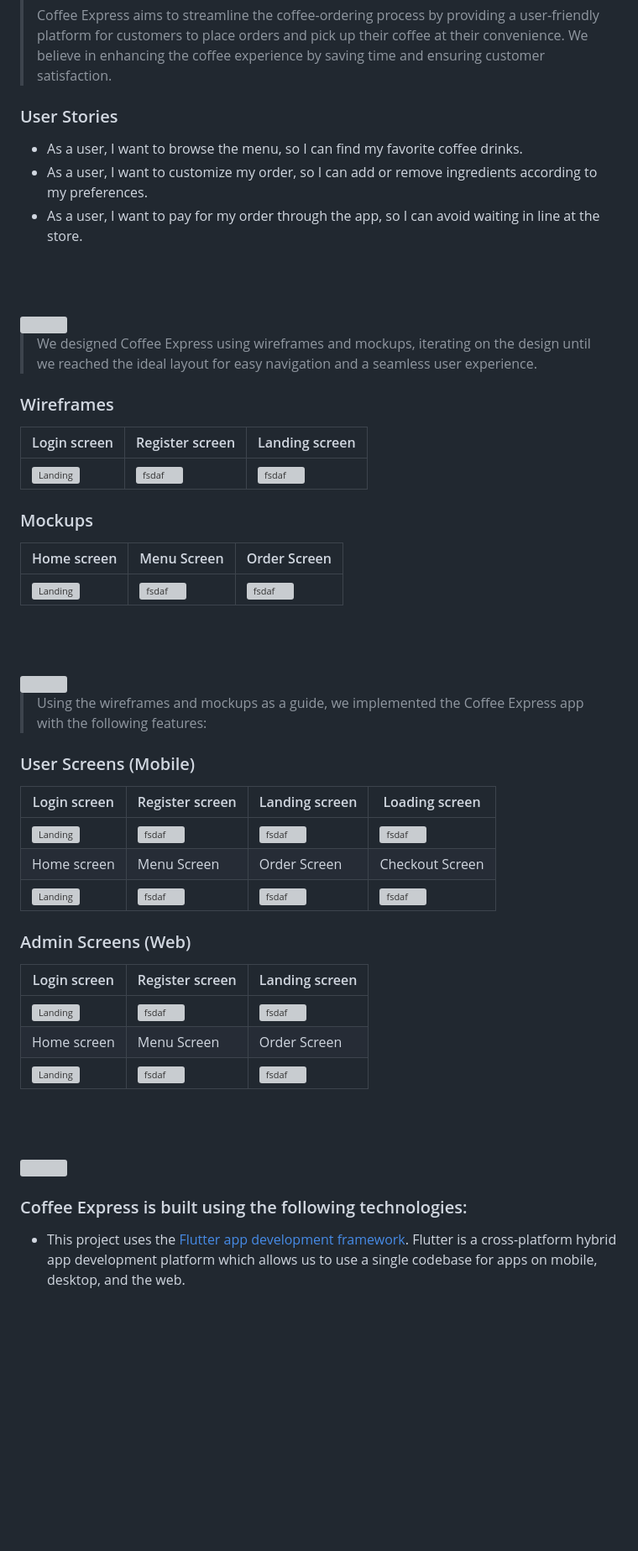
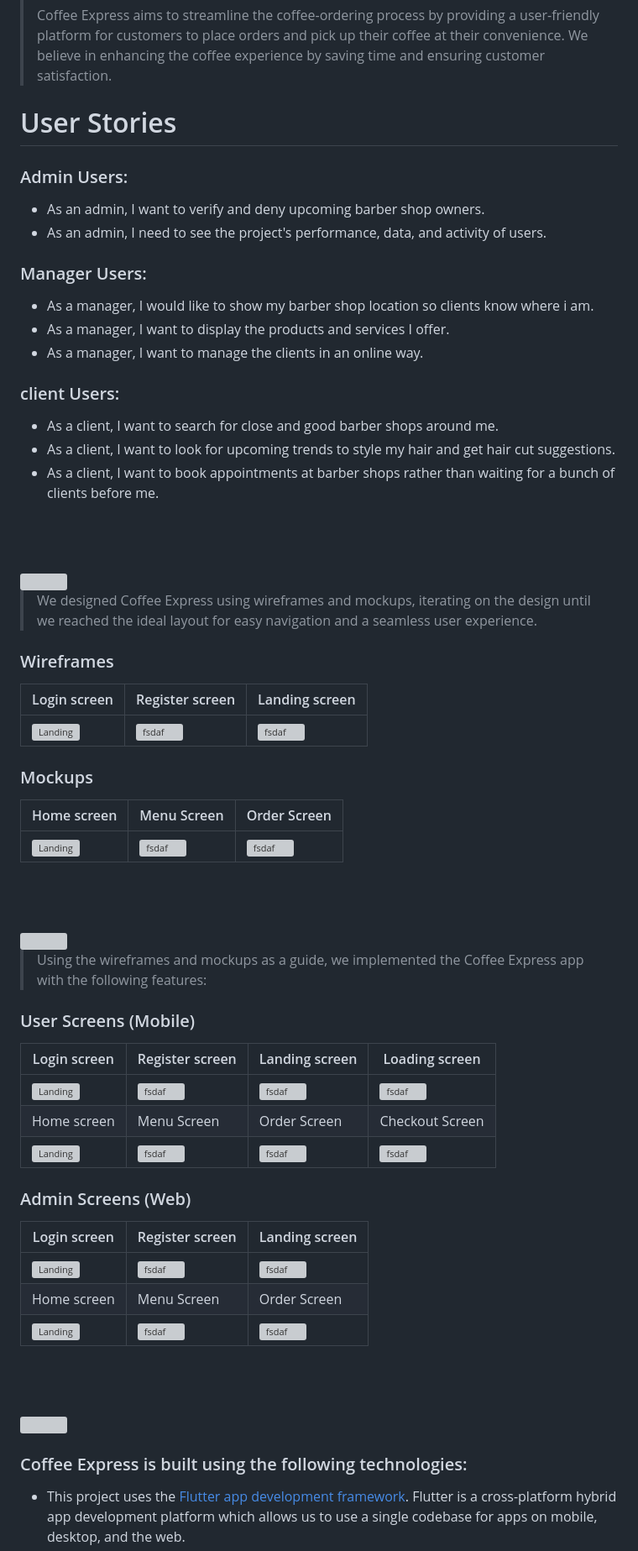
Before and after one commit to abedshaaban/barber-byte, a Markdown page: README.md, the part around the change printed below. Shown: that part at 84% size. Drawn GitHub-style; blank space fills up the shorter version; grey boxes are pictures that could not be loaded.

Commit message:
[read-me]: added user stories

```diff
--- a/README.md
+++ b/README.md
@@ -9,10 +9,24 @@
 >
 > Coffee Express aims to streamline the coffee-ordering process by providing a user-friendly platform for customers to place orders and pick up their coffee at their convenience. We believe in enhancing the coffee experience by saving time and ensuring customer satisfaction.
 
-### User Stories
-- As a user, I want to browse the menu, so I can find my favorite coffee drinks.
-- As a user, I want to customize my order, so I can add or remove ingredients according to my preferences.
-- As a user, I want to pay for my order through the app, so I can avoid waiting in line at the store.
+# User Stories
+
+### Admin Users:
+
+- As an admin, I want to verify and deny upcoming barber shop owners.
+- As an admin, I need to see the project's performance, data, and activity of users.
+
+### Manager Users:
+
+- As a manager, I would like to show my barber shop location so clients know where i am.
+- As a manager, I want to display the products and services I offer.
+- As a manager, I want to manage the clients in an online way.
+
+### client Users:
+
+- As a client, I want to search for close and good barber shops around me.
+- As a client, I want to look for upcoming trends to style my hair and get hair cut suggestions.
+- As a client, I want to book appointments at barber shops rather than waiting for a bunch of clients before me.
 
 <br><br>
 
@@ -22,13 +36,15 @@
 > We designed Coffee Express using wireframes and mockups, iterating on the design until we reached the ideal layout for easy navigation and a seamless user experience.
 
 ### Wireframes
-| Login screen  | Register screen |  Landing screen |
-| ---| ---| ---|
+
+| Login screen                            | Register screen                       | Landing screen                        |
+| --------------------------------------- | ------------------------------------- | ------------------------------------- |
 | ![Landing](./readme/demo/1440x1024.png) | ![fsdaf](./readme/demo/1440x1024.png) | ![fsdaf](./readme/demo/1440x1024.png) |
 
 ### Mockups
-| Home screen  | Menu Screen | Order Screen |
-| ---| ---| ---|
+
+| Home screen                             | Menu Screen                           | Order Screen                          |
+| --------------------------------------- | ------------------------------------- | ------------------------------------- |
 | ![Landing](./readme/demo/1440x1024.png) | ![fsdaf](./readme/demo/1440x1024.png) | ![fsdaf](./readme/demo/1440x1024.png) |
 
 <br><br>
@@ -39,17 +55,19 @@
 > Using the wireframes and mockups as a guide, we implemented the Coffee Express app with the following features:
 
 ### User Screens (Mobile)
-| Login screen  | Register screen | Landing screen | Loading screen |
-| ---| ---| ---| ---|
+
+| Login screen                              | Register screen                         | Landing screen                          | Loading screen                          |
+| ----------------------------------------- | --------------------------------------- | --------------------------------------- | --------------------------------------- |
 | ![Landing](https://placehold.co/900x1600) | ![fsdaf](https://placehold.co/900x1600) | ![fsdaf](https://placehold.co/900x1600) | ![fsdaf](https://placehold.co/900x1600) |
-| Home screen  | Menu Screen | Order Screen | Checkout Screen |
+| Home screen                               | Menu Screen                             | Order Screen                            | Checkout Screen                         |
 | ![Landing](https://placehold.co/900x1600) | ![fsdaf](https://placehold.co/900x1600) | ![fsdaf](https://placehold.co/900x1600) | ![fsdaf](https://placehold.co/900x1600) |
 
 ### Admin Screens (Web)
-| Login screen  | Register screen |  Landing screen |
-| ---| ---| ---|
+
+| Login screen                            | Register screen                       | Landing screen                        |
+| --------------------------------------- | ------------------------------------- | ------------------------------------- |
 | ![Landing](./readme/demo/1440x1024.png) | ![fsdaf](./readme/demo/1440x1024.png) | ![fsdaf](./readme/demo/1440x1024.png) |
-| Home screen  | Menu Screen | Order Screen |
+| Home screen                             | Menu Screen                           | Order Screen                          |
 | ![Landing](./readme/demo/1440x1024.png) | ![fsdaf](./readme/demo/1440x1024.png) | ![fsdaf](./readme/demo/1440x1024.png) |
 
 <br><br>
@@ -57,7 +75,7 @@
 <!-- Tech stack -->
 <img src="./readme/title5.svg"/>
 
-###  Coffee Express is built using the following technologies:
+### Coffee Express is built using the following technologies:
 
 - This project uses the [Flutter app development framework](https://flutter.dev/). Flutter is a cross-platform hybrid app development platform which allows us to use a single codebase for apps on mobile, desktop, and the web.
 - For persistent storage (database), the app uses the [Hive](https://hivedb.dev/) package which allows the app to create a custom storage schema and save it to a local database.
```
Also changed, not shown: other parts of README.md (+3 -2 lines).
